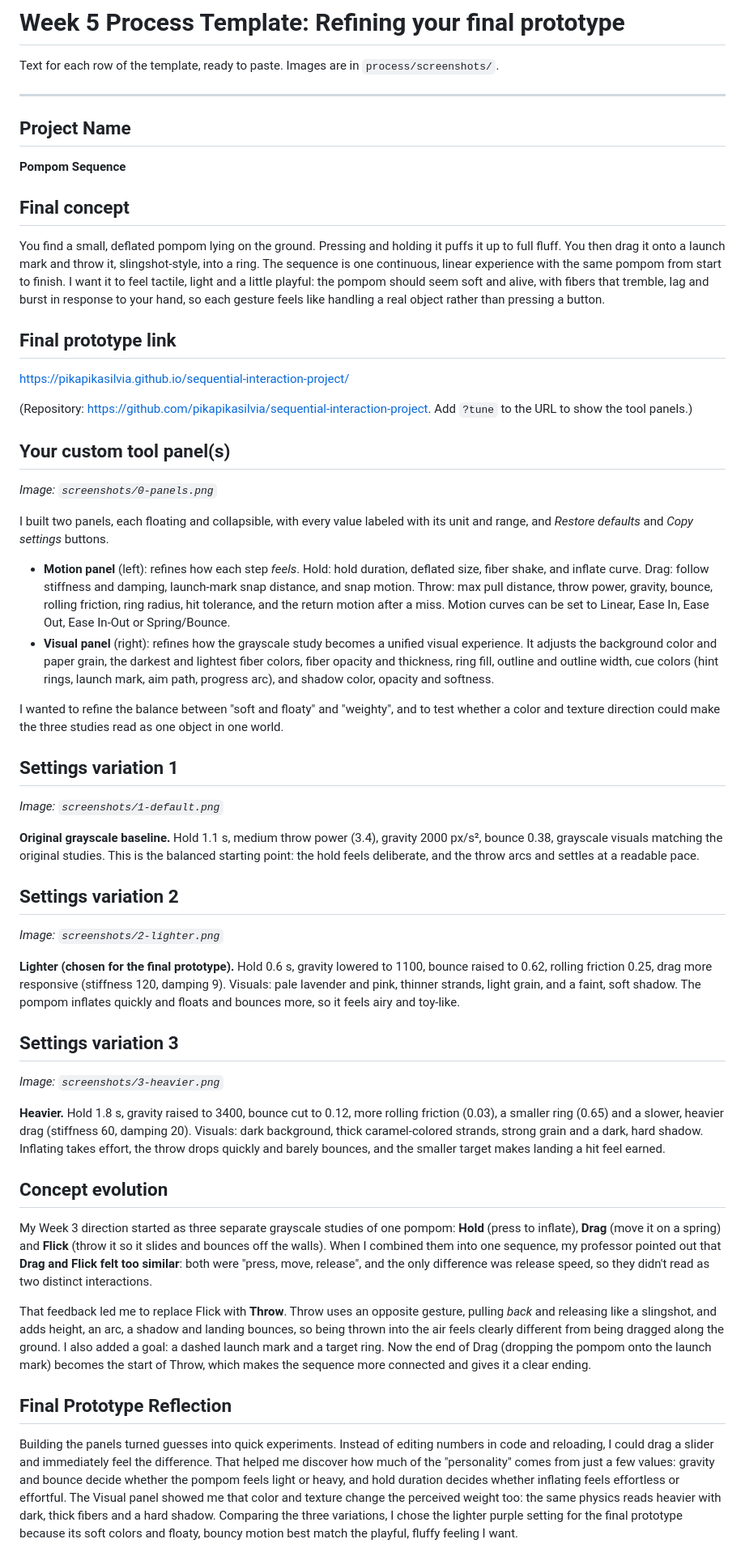
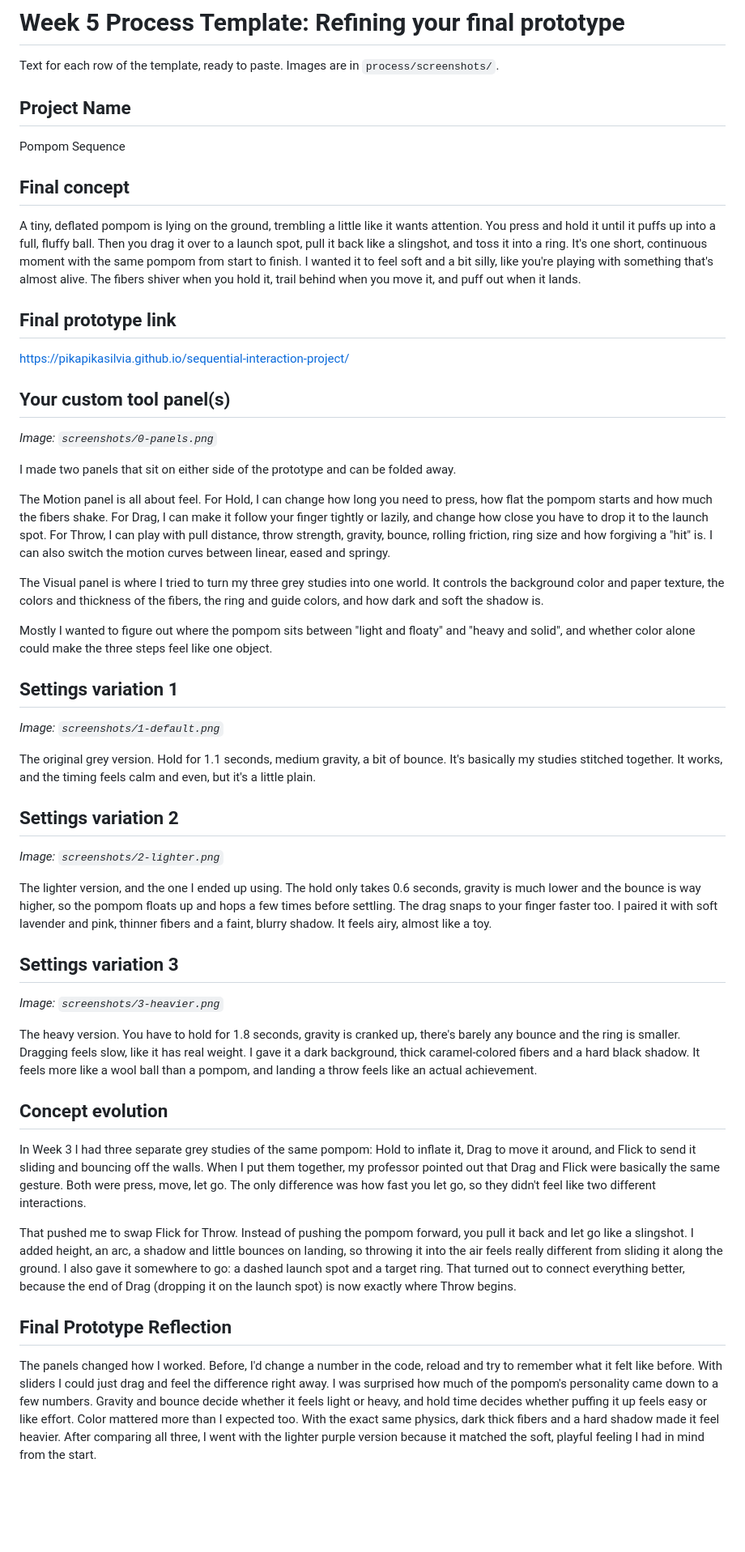
Before and after one commit to pikapikasilvia/sequential-interaction-project, a Markdown page: process/week5-template.md, the part around one of its changes. Shown at 81% size. Drawn GitHub-style; blank space fills up the shorter version.

Commit message:
Rewrite process text in a more natural voice
Co-Authored-By: Claude Opus 5.5 <noreply@anthropic.com>
Claude-Session: https://claude.ai/code/session_013DUk8jhrzJbJVfL3JuRjr7

```diff
--- a/process/week5-template.md
+++ b/process/week5-template.md
@@ -2,58 +2,55 @@
 
 Text for each row of the template, ready to paste. Images are in `process/screenshots/`.
 
----
-
 ## Project Name
 
-**Pompom Sequence**
+Pompom Sequence
 
 ## Final concept
 
-You find a small, deflated pompom lying on the ground. Pressing and holding it puffs it up to full fluff. You then drag it onto a launch mark and throw it, slingshot-style, into a ring. The sequence is one continuous, linear experience with the same pompom from start to finish. I want it to feel tactile, light and a little playful: the pompom should seem soft and alive, with fibers that tremble, lag and burst in response to your hand, so each gesture feels like handling a real object rather than pressing a button.
+A tiny, deflated pompom is lying on the ground, trembling a little like it wants attention. You press and hold it until it puffs up into a full, fluffy ball. Then you drag it over to a launch spot, pull it back like a slingshot, and toss it into a ring. It's one short, continuous moment with the same pompom from start to finish. I wanted it to feel soft and a bit silly, like you're playing with something that's almost alive. The fibers shiver when you hold it, trail behind when you move it, and puff out when it lands.
 
 ## Final prototype link
 
 https://pikapikasilvia.github.io/sequential-interaction-project/
 
-(Repository: https://github.com/pikapikasilvia/sequential-interaction-project. Add `?tune` to the URL to show the tool panels.)
-
 ## Your custom tool panel(s)
 
 *Image: `screenshots/0-panels.png`*
 
-I built two panels, each floating and collapsible, with every value labeled with its unit and range, and *Restore defaults* and *Copy settings* buttons.
+I made two panels that sit on either side of the prototype and can be folded away.
 
-- **Motion panel** (left): refines how each step *feels*. Hold: hold duration, deflated size, fiber shake, and inflate curve. Drag: follow stiffness and damping, launch-mark snap distance, and snap motion. Throw: max pull distance, throw power, gravity, bounce, rolling friction, ring radius, hit tolerance, and the return motion after a miss. Motion curves can be set to Linear, Ease In, Ease Out, Ease In-Out or Spring/Bounce.
-- **Visual panel** (right): refines how the grayscale study becomes a unified visual experience. It adjusts the background color and paper grain, the darkest and lightest fiber colors, fiber opacity and thickness, ring fill, outline and outline width, cue colors (hint rings, launch mark, aim path, progress arc), and shadow color, opacity and softness.
+The Motion panel is all about feel. For Hold, I can change how long you need to press, how flat the pompom starts and how much the fibers shake. For Drag, I can make it follow your finger tightly or lazily, and change how close you have to drop it to the launch spot. For Throw, I can play with pull distance, throw strength, gravity, bounce, rolling friction, ring size and how forgiving a "hit" is. I can also switch the motion curves between linear, eased and springy.
 
-I wanted to refine the balance between "soft and floaty" and "weighty", and to test whether a color and texture direction could make the three studies read as one object in one world.
+The Visual panel is where I tried to turn my three grey studies into one world. It controls the background color and paper texture, the colors and thickness of the fibers, the ring and guide colors, and how dark and soft the shadow is.
+
+Mostly I wanted to figure out where the pompom sits between "light and floaty" and "heavy and solid", and whether color alone could make the three steps feel like one object.
 
 ## Settings variation 1
 
 *Image: `screenshots/1-default.png`*
 
-**Original grayscale baseline.** Hold 1.1 s, medium throw power (3.4), gravity 2000 px/s², bounce 0.38, grayscale visuals matching the original studies. This is the balanced starting point: the hold feels deliberate, and the throw arcs and settles at a readable pace.
+The original grey version. Hold for 1.1 seconds, medium gravity, a bit of bounce. It's basically my studies stitched together. It works, and the timing feels calm and even, but it's a little plain.
 
 ## Settings variation 2
 
 *Image: `screenshots/2-lighter.png`*
 
-**Lighter (chosen for the final prototype).** Hold 0.6 s, gravity lowered to 1100, bounce raised to 0.62, rolling friction 0.25, drag more responsive (stiffness 120, damping 9). Visuals: pale lavender and pink, thinner strands, light grain, and a faint, soft shadow. The pompom inflates quickly and floats and bounces more, so it feels airy and toy-like.
+The lighter version, and the one I ended up using. The hold only takes 0.6 seconds, gravity is much lower and the bounce is way higher, so the pompom floats up and hops a few times before settling. The drag snaps to your finger faster too. I paired it with soft lavender and pink, thinner fibers and a faint, blurry shadow. It feels airy, almost like a toy.
 
 ## Settings variation 3
 
 *Image: `screenshots/3-heavier.png`*
 
-**Heavier.** Hold 1.8 s, gravity raised to 3400, bounce cut to 0.12, more rolling friction (0.03), a smaller ring (0.65) and a slower, heavier drag (stiffness 60, damping 20). Visuals: dark background, thick caramel-colored strands, strong grain and a dark, hard shadow. Inflating takes effort, the throw drops quickly and barely bounces, and the smaller target makes landing a hit feel earned.
+The heavy version. You have to hold for 1.8 seconds, gravity is cranked up, there's barely any bounce and the ring is smaller. Dragging feels slow, like it has real weight. I gave it a dark background, thick caramel-colored fibers and a hard black shadow. It feels more like a wool ball than a pompom, and landing a throw feels like an actual achievement.
 
 ## Concept evolution
 
-My Week 3 direction started as three separate grayscale studies of one pompom: **Hold** (press to inflate), **Drag** (move it on a spring) and **Flick** (throw it so it slides and bounces off the walls). When I combined them into one sequence, my professor pointed out that **Drag and Flick felt too similar**: both were "press, move, release", and the only difference was release speed, so they didn't read as two distinct interactions.
+In Week 3 I had three separate grey studies of the same pompom: Hold to inflate it, Drag to move it around, and Flick to send it sliding and bouncing off the walls. When I put them together, my professor pointed out that Drag and Flick were basically the same gesture. Both were press, move, let go. The only difference was how fast you let go, so they didn't feel like two different interactions.
 
-That feedback led me to replace Flick with **Throw**. Throw uses an opposite gesture, pulling *back* and releasing like a slingshot, and adds height, an arc, a shadow and landing bounces, so being thrown into the air feels clearly different from being dragged along the ground. I also added a goal: a dashed launch mark and a target ring. Now the end of Drag (dropping the pompom onto the launch mark) becomes the start of Throw, which makes the sequence more connected and gives it a clear ending.
+That pushed me to swap Flick for Throw. Instead of pushing the pompom forward, you pull it back and let go like a slingshot. I added height, an arc, a shadow and little bounces on landing, so throwing it into the air feels really different from sliding it along the ground. I also gave it somewhere to go: a dashed launch spot and a target ring. That turned out to connect everything better, because the end of Drag (dropping it on the launch spot) is now exactly where Throw begins.
 
 ## Final Prototype Reflection
 
-Building the panels turned guesses into quick experiments. Instead of editing numbers in code and reloading, I could drag a slider and immediately feel the difference. That helped me discover how much of the "personality" comes from just a few values: gravity and bounce decide whether the pompom feels light or heavy, and hold duration decides whether inflating feels effortless or effortful. The Visual panel showed me that color and texture change the perceived weight too: the same physics reads heavier with dark, thick fibers and a hard shadow. Comparing the three variations, I chose the lighter purple setting for the final prototype because its soft colors and floaty, bouncy motion best match the playful, fluffy feeling I want.
+The panels changed how I worked. Before, I'd change a number in the code, reload and try to remember what it felt like before. With sliders I could just drag and feel the difference right away. I was surprised how much of the pompom's personality came down to a few numbers. Gravity and bounce decide whether it feels light or heavy, and hold time decides whether puffing it up feels easy or like effort. Color mattered more than I expected too. With the exact same physics, dark thick fibers and a hard shadow made it feel heavier. After comparing all three, I went with the lighter purple version because it matched the soft, playful feeling I had in mind from the start.
 
```
Also changed, not shown: other parts of process/week5-template.md (+2 -2 lines).
